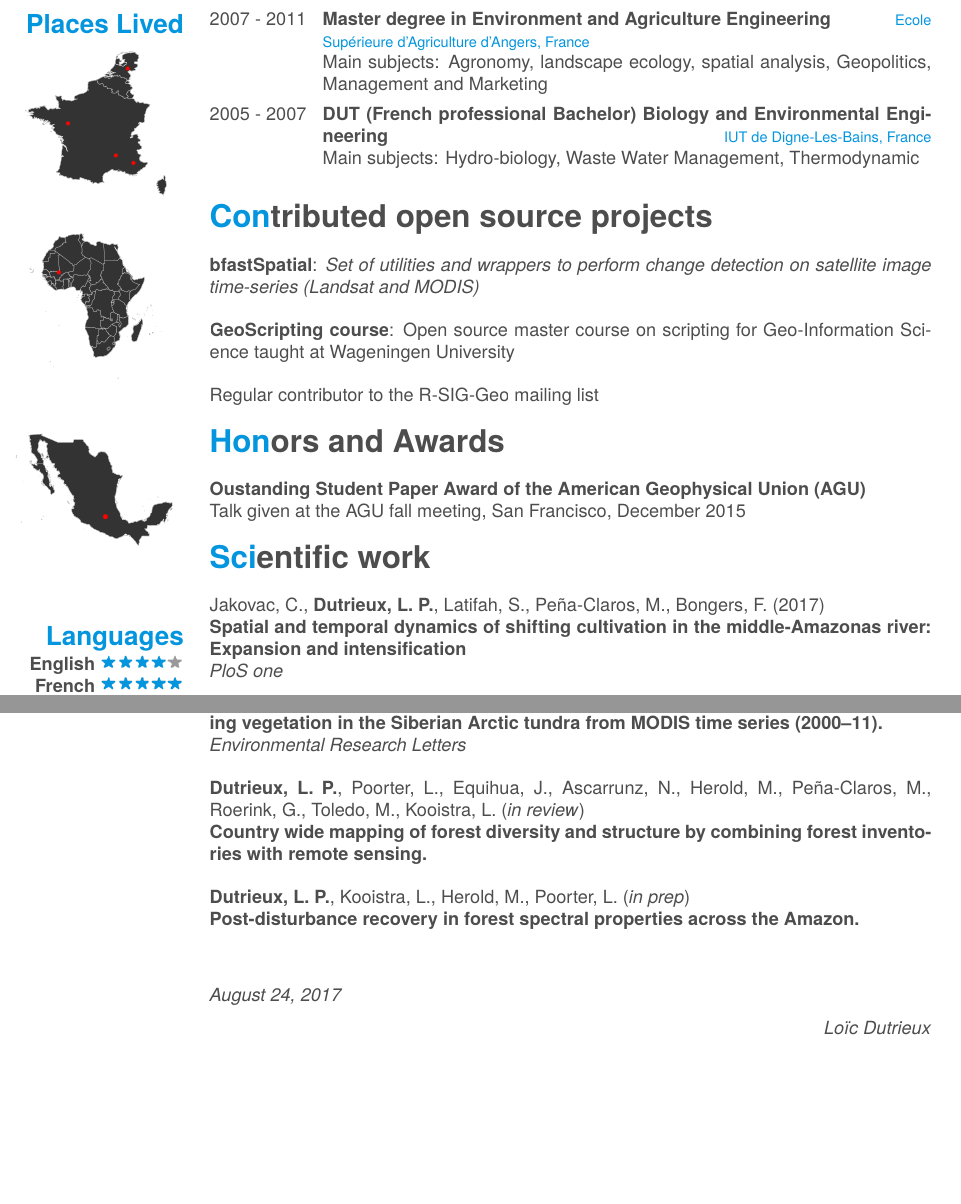
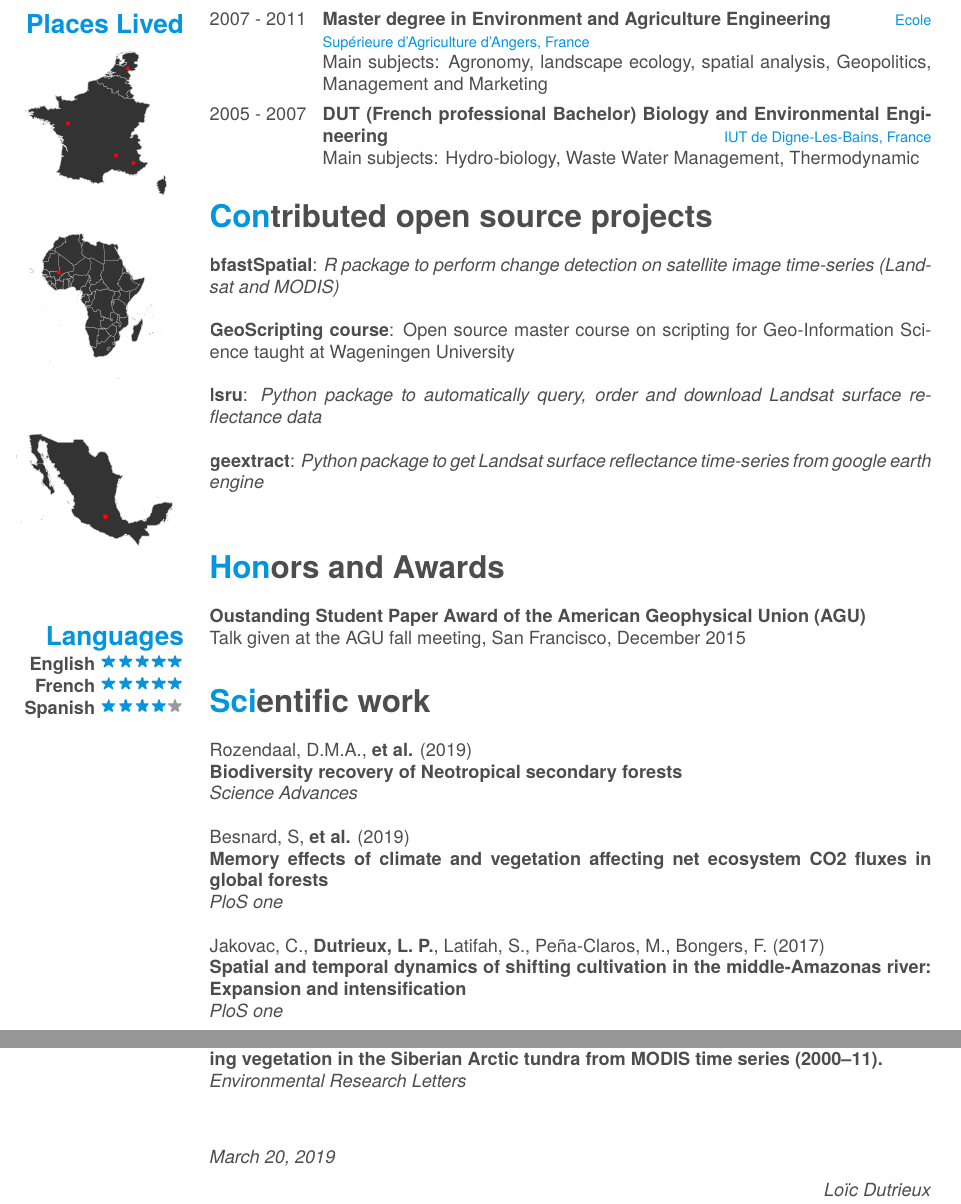
Before and after one commit to loicdtx/CV, a LaTeX CV (cv.tex): two parts of pages 2 and 3 of 3, joined at a grey line, cut so that both start at the same text, the shorter picture padded with empty space. Compiled offline with XeLaTeX; a missing font is replaced by an installed copy or a similar font.

Commit message:
update cv

```diff
--- a/cv.tex
+++ b/cv.tex
@@ -147,11 +154,14 @@
 \end{entrylist}
 
 \section{Contributed open source projects}
-    \textbf{bfastSpatial}: \textit{Set of utilities and wrappers to perform change detection on satellite image time-series (Landsat and MODIS)}\\
+    \href{https://github.com/loicdtx/bfastspatial}{\textbf{bfastSpatial}}: \textit{R package to perform change detection on satellite image time-series (Landsat and MODIS)}\\
     \\
     \href{http://geoscripting-wur.github.io/}{\textbf{GeoScripting course}}: Open source master course on scripting for Geo-Information Science taught at Wageningen University\\
     \\
-    Regular contributor to the \href{https://stat.ethz.ch/mailman/listinfo/r-sig-geo}{R-SIG-Geo} mailing list
+    \href{https://github.com/loicdtx/lsru}{\textbf{lsru}}: \textit{Python package to automatically query, order and download Landsat surface reflectance data}\\
+    \\
+    \href{https://github.com/loicdtx/landsat-extract-gee}{\textbf{geextract}}: \textit{Python package to get Landsat surface reflectance time-series from google earth engine}\\
+    \\
 
 \begin{aside}
 ~
@@ -163,17 +173,25 @@
     \includegraphics[width=3.5cm]{img/mapMex.png}
     ~
   \section{Languages}
-    \textbf{English}\includegraphics[scale=0.40]{img/4stars.png}
+    \textbf{English}\includegraphics[scale=0.40]{img/5stars.png}
     \textbf{French}\includegraphics[scale=0.40]{img/5stars.png}
-    \textbf{Spanish}\includegraphics[scale=0.40]{img/3stars.png}
+    \textbf{Spanish}\includegraphics[scale=0.40]{img/4stars.png}
 \end{aside}
 
 % TODO: \section{Self taught subjects}
 \section{Honors and Awards}
 	\textbf{Oustanding Student Paper Award of the American Geophysical Union (AGU)}\\
-	Talk given at the AGU fall meeting, San Francisco, December 2015
+	Talk given at the AGU fall meeting, San Francisco, December 2015\\
 
 \section{Scientific work}
+    Rozendaal, D.M.A., \textbf{\textit{et al.}} (2019)\\
+    \textbf{Biodiversity recovery of Neotropical secondary forests}\\
+    \textit{Science Advances}\\
+    \\
+    Besnard, S, \textbf{\textit{et al.}} (2019)\\
+    \textbf{Memory effects of climate and vegetation affecting net ecosystem CO2 fluxes in global forests}\\
+    \textit{PloS one}\\
+    \\
     Jakovac, C., \textbf{Dutrieux, L. P.}, Latifah, S., Pe\~{n}a-Claros, M., Bongers, F. (2017)\\
     \textbf{Spatial and temporal dynamics of shifting cultivation in the middle-Amazonas river: Expansion and intensification}\\
     \textit{PloS one}\\
@@ -202,16 +220,10 @@
     \textbf{Relationships between declining summer sea ice, increasing temperatures and changing vegetation in the Siberian Arctic tundra from MODIS time series (2000–11).}\\
     \textit{Environmental Research Letters}\\
     \\
-    \textbf{Dutrieux, L. P.}, Poorter, L., Equihua, J., Ascarrunz, N., Herold, M., Pe\~{n}a-Claros, M., Roerink, G., Toledo, M., Kooistra, L. (\textit{in review})\\
-    \textbf{Country wide mapping of forest diversity and structure by combining forest inventories with remote sensing.}\\
-    \\
-    \textbf{Dutrieux, L. P.}, Kooistra, L., Herold, M., Poorter, L. (\textit{in prep})\\
-    \textbf{Post-disturbance recovery in forest spectral properties across the Amazon.}\\
-    \\
 
 
 \begin{flushleft}
-\emph{August 24, 2017}
+\emph{March 20, 2019}
 \end{flushleft}
 \begin{flushright}
 \emph{Lo\"{i}c Dutrieux}
```
Also changed, not shown: cv.tex (29 more changed lines).
